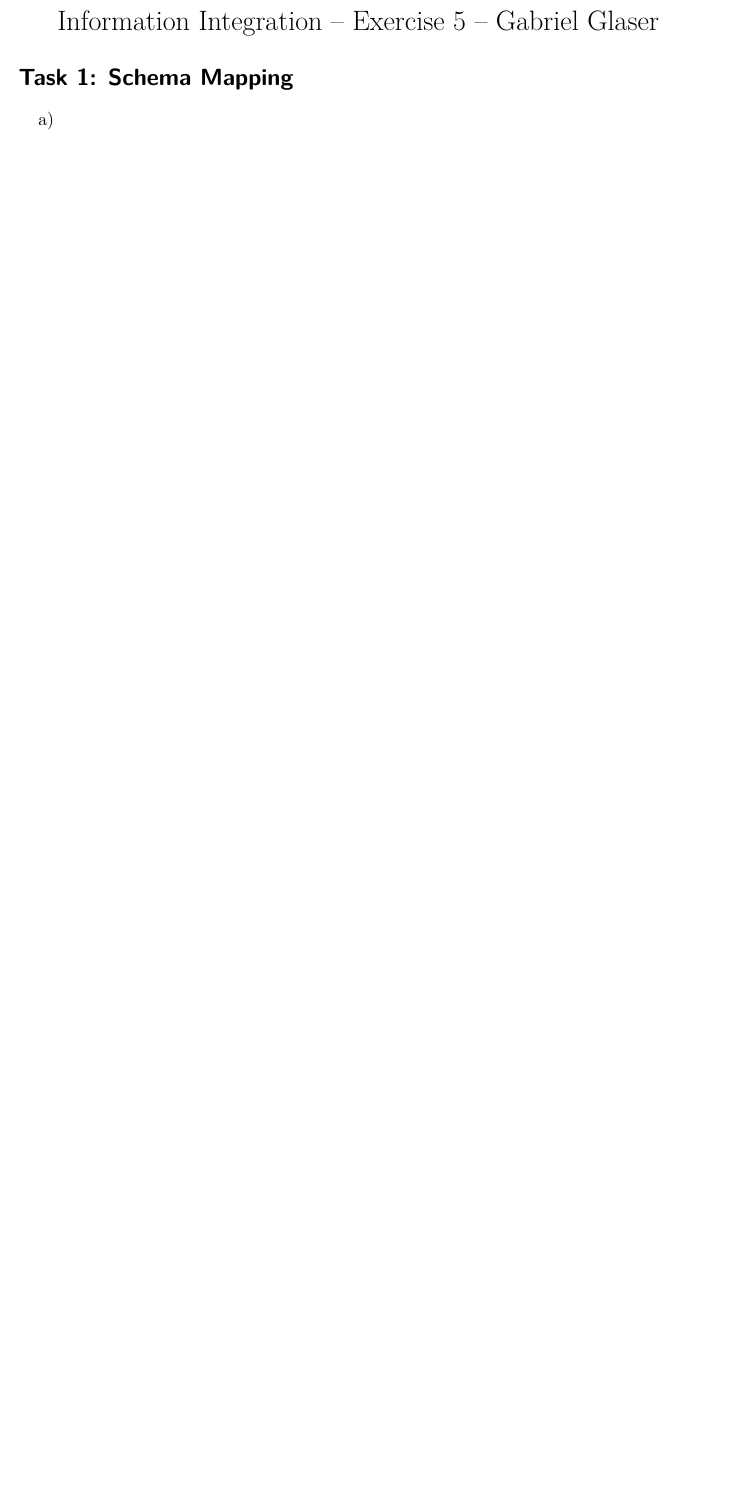
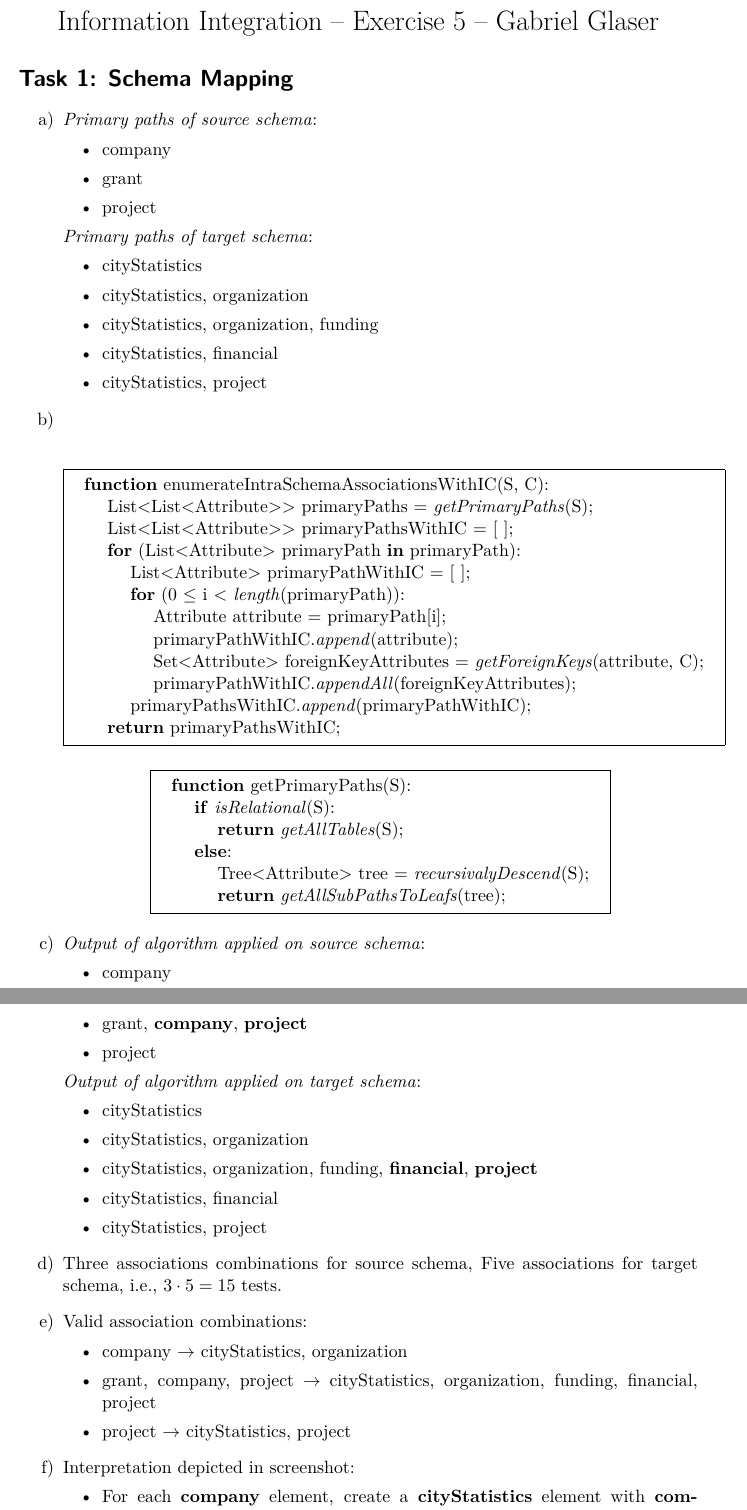
Before and after one commit to glasergl/InformationIntegeration_Exercises, a LaTeX document (info-int_5/info-int_5.tex): part of the page before the commit and two parts of pages 1 and 2 of 3 after it, the two joined at a grey line, cut so that both start at the same text, the shorter picture padded with empty space. Compiled offline with pdfLaTeX.

Commit message:
start with task1

```diff
--- a/info-int_5/info-int_5.tex
+++ b/info-int_5/info-int_5.tex
@@ -13,14 +13,78 @@
 
 	\section*{Task 1: Schema Mapping}
 	\begin{enumerate}
-		\item
+		\item \textit{Primary paths of source schema}:
+		\begin{itemize}
+			\item company
+			\item grant
+			\item project
+		\end{itemize}
 
-		\item
+		\textit{Primary paths of target schema}:
+		\begin{itemize}
+			\item cityStatistics
+			\item cityStatistics, organization
+			\item cityStatistics, organization, funding
+			\item cityStatistics, financial
+			\item cityStatistics, project
+		\end{itemize}
 
-		\item
+		\item\phantom{phantom}
+		\begin{center}
+			\fbox{
+				\begin{tabular}{l}
+					\textbf{function} enumerateIntraSchemaAssociationsWithIC(S, C):\\
+						\hspace{0.5cm}List<List<Attribute>{}> primaryPaths = \textit{getPrimaryPaths}(S);\\
+						\hspace{0.5cm}List<List<Attribute>{}> primaryPathsWithIC = [ ];\\
+						\hspace{0.5cm}\textbf{for} (List<Attribute> primaryPath \textbf{in} primaryPath):\\
+							\hspace{1cm}List<Attribute> primaryPathWithIC = [ ];\\
+							\hspace{1cm}\textbf{for} (0 $\leq$ i $<$ \textit{length}(primaryPath)):\\
+								\hspace{1.5cm}Attribute attribute = primaryPath[i];\\
+								\hspace{1.5cm}primaryPathWithIC.\textit{append}(attribute);\\
+								\hspace{1.5cm}Set<Attribute> foreignKeyAttributes = \textit{getForeignKeys}(attribute, C);\\
+								\hspace{1.5cm}primaryPathWithIC.\textit{appendAll}(foreignKeyAttributes);\\
+							\hspace{1cm}primaryPathsWithIC.\textit{append}(primaryPathWithIC);\\
+						\hspace{0.5cm}\textbf{return} primaryPathsWithIC;
+				\end{tabular}
+			}\\
+			\vspace{0.5cm}
+			\fbox{
+				\begin{tabular}{l}
+					\textbf{function} getPrimaryPaths(S):\\
+					\hspace{0.5cm}\textbf{if} \textit{isRelational}(S):\\
+					\hspace{1cm}\textbf{return} \textit{getAllTables}(S);\\
+					\hspace{0.5cm}\textbf{else}:\\
+					\hspace{1cm}Tree<Attribute> tree = \textit{recursivalyDescend}(S);\\
+					\hspace{1cm}\textbf{return} \textit{getAllSubPathsToLeafs}(tree);\\
+				\end{tabular}
+			}\\
+		\end{center}
 
-		\item
+		\item \textit{Output of algorithm applied on source schema}:
+		\begin{itemize}
+			\item company
+			\item grant, \textbf{company}, \textbf{project}
+			\item project
+		\end{itemize}
 
-		\item
+		\textit{Output of algorithm applied on target schema}:
+		\begin{itemize}
+			\item cityStatistics
+			\item cityStatistics, organization
+			\item cityStatistics, organization, funding, \textbf{financial}, \textbf{project}
+			\item cityStatistics, financial
+			\item cityStatistics, project
+		\end{itemize}
 
-		\item
+		\item Three associations combinations for source schema, Five associations for target schema, i.e., $3\cdot5=15$ tests.
+
+		\item Valid association combinations:
+		\begin{itemize}
+			\item company $\to$ cityStatistics, organization
+			\item grant, company, project $\to$ cityStatistics, organization, funding, financial, project
+			\item project $\to$ cityStatistics, project
+		\end{itemize}
+
+		\item Interpretation depicted in screenshot:
+		\begin{itemize}
+			\item For each \textbf{company} element, create a \textbf{cityStatistics} element with \textbf{company.city} as \textbf{city} (or use an already created \textbf{cityStatistics} element, if one with the same \textbf{city} was created before).
```
Also changed, not shown: info-int_5/info-int_5.tex (20 more changed lines).
